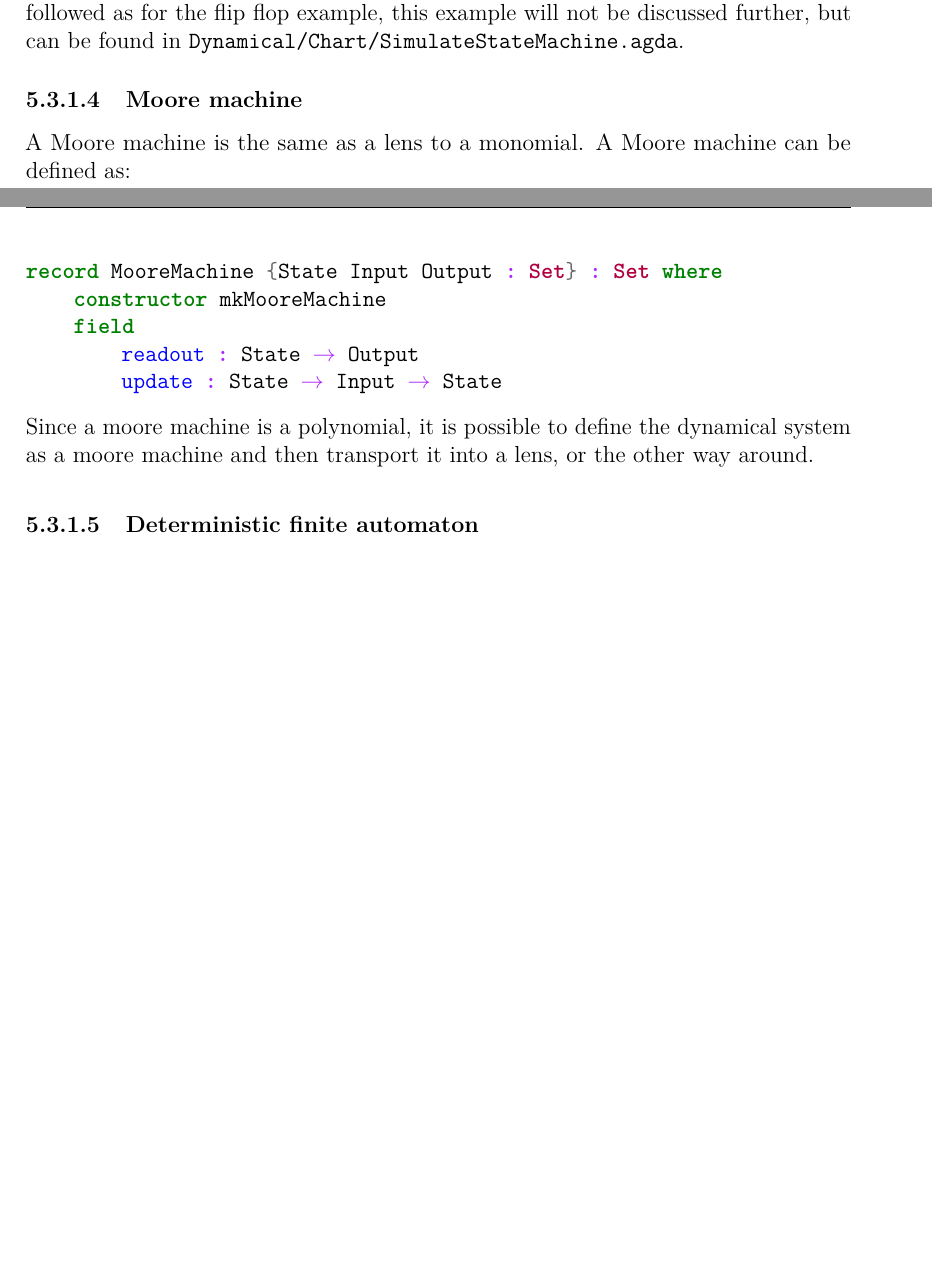
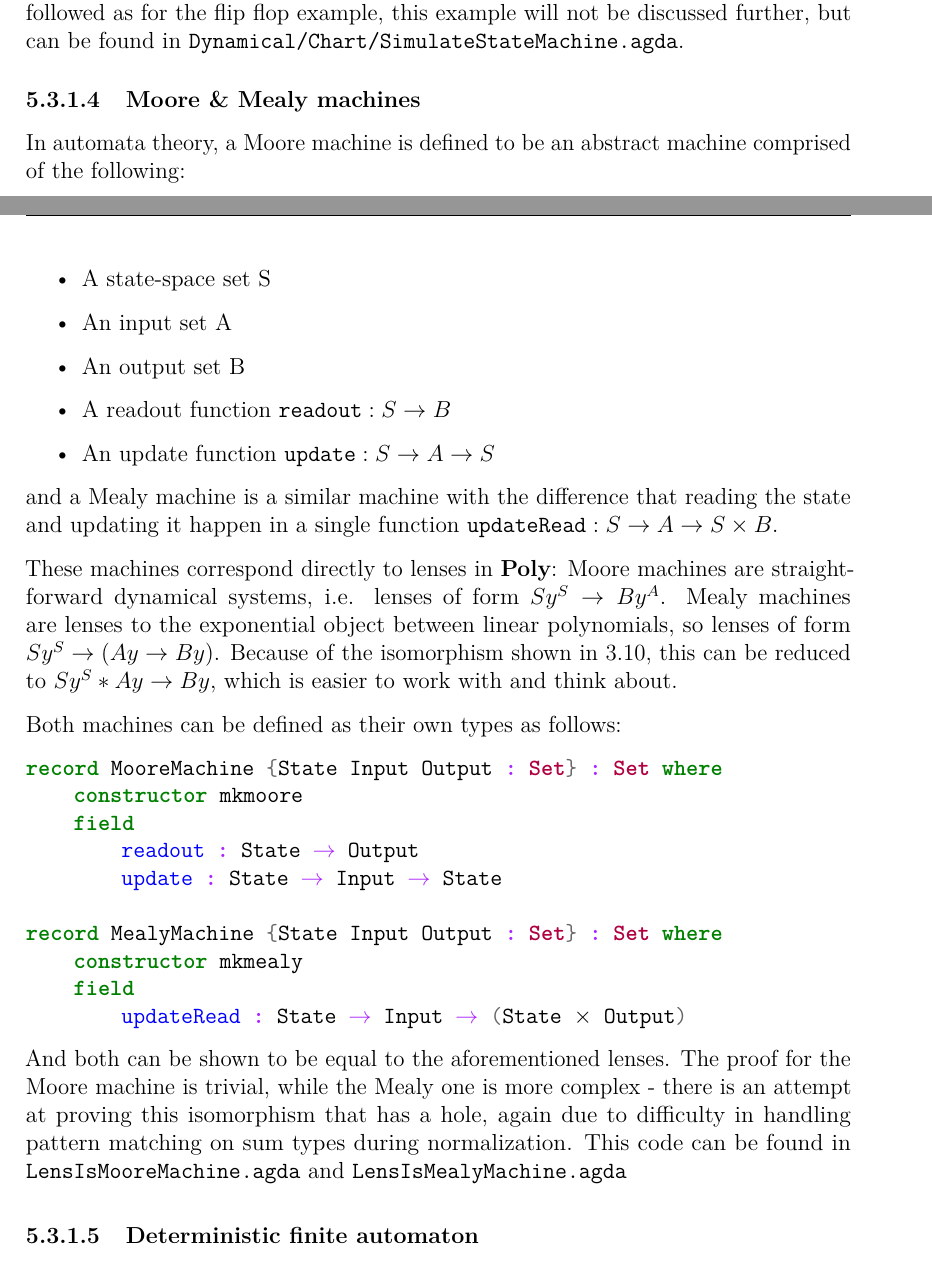
Before and after one commit to amuricys/polynomial-functors, a LaTeX thesis (thesis_text/Main.tex, which reads thesis_text/include/Applications.tex): two parts of pages 70 and 71 of 116, joined at a grey line, cut so that both start at the same text, the shorter picture padded with empty space. Compiled offline with pdfLaTeX.

Commit message:
Mealy attempt + take the L on the text

```diff
--- a/thesis_text/include/Applications.tex
+++ b/thesis_text/include/Applications.tex
@@ -568,18 +568,36 @@ This showcased how a simple chart in a commuting square can compare behaviour of
 \subsubsection{Simulating state machines}\label{section:simulatestatemachine}
 A more advanced example, in comparison to flip flop, is how one state machine can simulate another. This is often expressed as that one state machine is more minimal than another, that is, it has less states but achieves the same behaviour. This is exactly what the special commuting square can express. Because the same idea is followed as for the flip flop example, this example will not be discussed further, but can be found in \texttt{Dynamical/Chart/SimulateStateMachine.agda}.
 
-\subsubsection{Moore machine}
-A Moore machine is the same as a lens to a monomial. A Moore machine can be defined as:
+\subsubsection{Moore \& Mealy machines}
+In automata theory, a Moore machine is defined to be an abstract machine comprised of the following:
+\begin{itemize}
+    \item A state-space set S
+    \item An input set A
+    \item An output set B
+    \item A readout function $\texttt{readout} : S \rightarrow B$
+    \item An update function $\texttt{update} : S \rightarrow A \rightarrow S$
+\end{itemize}
+
+and a Mealy machine is a similar machine with the difference that reading the state and updating it happen in a single function $\texttt{updateRead} : S \rightarrow A \rightarrow S \times B$.
+
+These machines correspond directly to lenses in \textbf{Poly}: Moore machines are straightforward dynamical systems, i.e.  lenses of form $Sy^S \rightarrow By^A$. Mealy machines are lenses to the exponential object between linear polynomials, so lenses of form $Sy^S \rightarrow (Ay \rightarrow By)$. Because of the isomorphism shown in \ref{sec:cartesian}, this can be reduced to $Sy^S * Ay \rightarrow By$, which is easier to work with and think about.
+
+Both machines can be defined as their own types as follows:
 
 \begin{minted}{agda}
 record MooreMachine {State Input Output : Set} : Set where
-    constructor mkMooreMachine
+    constructor mkmoore
     field
         readout : State → Output
         update : State → Input → State
+
+record MealyMachine {State Input Output : Set} : Set where
+    constructor mkmealy
+    field
+        updateRead : State → Input → (State × Output)
 \end{minted}
 
-Since a moore machine is a polynomial, it is possible to define the dynamical system as a moore machine and then transport it into a lens, or the other way around.
+And both can be shown to be equal to the aforementioned lenses. The proof for the Moore machine is trivial, while the Mealy one is more complex - there is an attempt at proving this isomorphism that has a hole, again due to difficulty in handling pattern matching on sum types during normalization. This code can be found in \texttt{LensIsMooreMachine.agda} and \texttt{LensIsMealyMachine.agda}
 
 \subsubsection{Deterministic finite automaton}
 A deterministic finite state automaton (DFA) is also a special kind of lens, the lens to the monomial $2y^{alphabet}$. A DFA can be defined as:
```
Also changed, not shown: thesis_text/include/Theory.tex (+1 -1 lines), thesis_text/Main.pdf, 11 other files.
